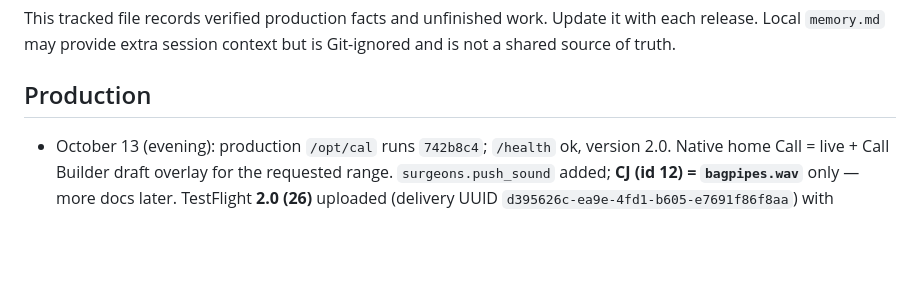
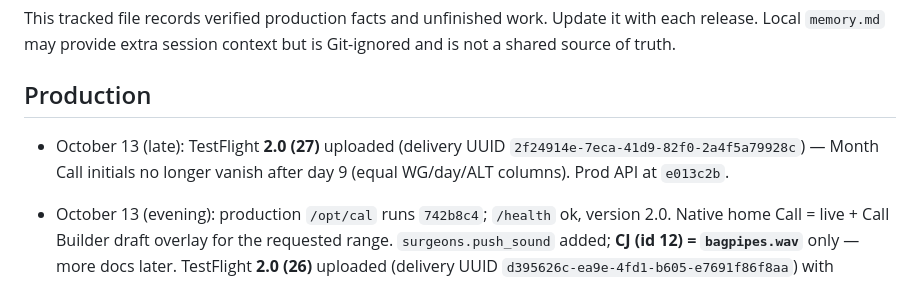
Before and after one commit to nailecompsys-coder/CAL, a Markdown page: docs/CAL_CURRENT_STATE.md, the part around the change. GitHub-like rendering; blank space fills up the shorter version.

```diff
--- a/docs/CAL_CURRENT_STATE.md
+++ b/docs/CAL_CURRENT_STATE.md
@@ -4,6 +4,7 @@ This tracked file records verified production facts and unfinished work. Update
 
 ## Production
 
+- October 13 (late): TestFlight **2.0 (27)** uploaded (delivery UUID `2f24914e-7eca-41d9-82f0-2a4f5a79928c`) — Month Call initials no longer vanish after day 9 (equal WG/day/ALT columns). Prod API at `e013c2b`.
 - October 13 (evening): production `/opt/cal` runs `742b8c4`; `/health` ok, version 2.0. Native home Call = live + Call Builder draft overlay for the requested range. `surgeons.push_sound` added; **CJ (id 12) = `bagpipes.wav`** only — more docs later. TestFlight **2.0 (26)** uploaded (delivery UUID `d395626c-ea9e-4fd1-b605-e7691f86f8aa`) with `bagpipes.wav` + Calendar Week/Month fixes; CJ must install 26 before a bagpipe push will play. Joke sender: `server/scripts/send_cj_bagpipe_alert.py` (no SMS). Prior call-range backup `/root/cal-backups/20261013-call-range/cal_prod.dump`.
 - October 13: production `/opt/cal` ran `c19f82e` earlier; Call Builder portal densifies the month grid (typed initials, holiday flyover, Phone checkboxes for Chris/Amy/admins, inset roster selection). iPhone Call Builder is view-only month grid (WG/ALT site colors, holiday emoji including Halloween). Pre-deploy backup `/root/cal-backups/20261013-call-builder/cal_prod.dump`; rollback image `cal_api:rollback-20261013-pre-call-builder`. Draft table left intact (**66** `call_draft_assignments` rows after deploy). Halloween dates seeded for 2025–2027. TestFlight **2.0 (25)** uploaded to App Store Connect (delivery UUID `1aaa2179-6edd-47e8-b531-2c4174215d81`); processing/install verification still pending on devices.
 - October 7: production `/opt/cal` runs `73f620b`; `/health` ok, version 2.0. `73f620b` removed the portal **Ingest fixes** page (fax corrections happen in Desk); `/admin/ingest-fixes` redirects to the dashboard and those notifications open the clinic schedule. `ceb4392` lets the newest applied fax be applied again with corrected rows (cases move to the right surgeon; rows no longer on the fax are cancelled); an older fax still cannot be applied after a newer one.
```
Also changed, not shown: docs/cal-native-parity-ledger.md (+4 -2 lines).
